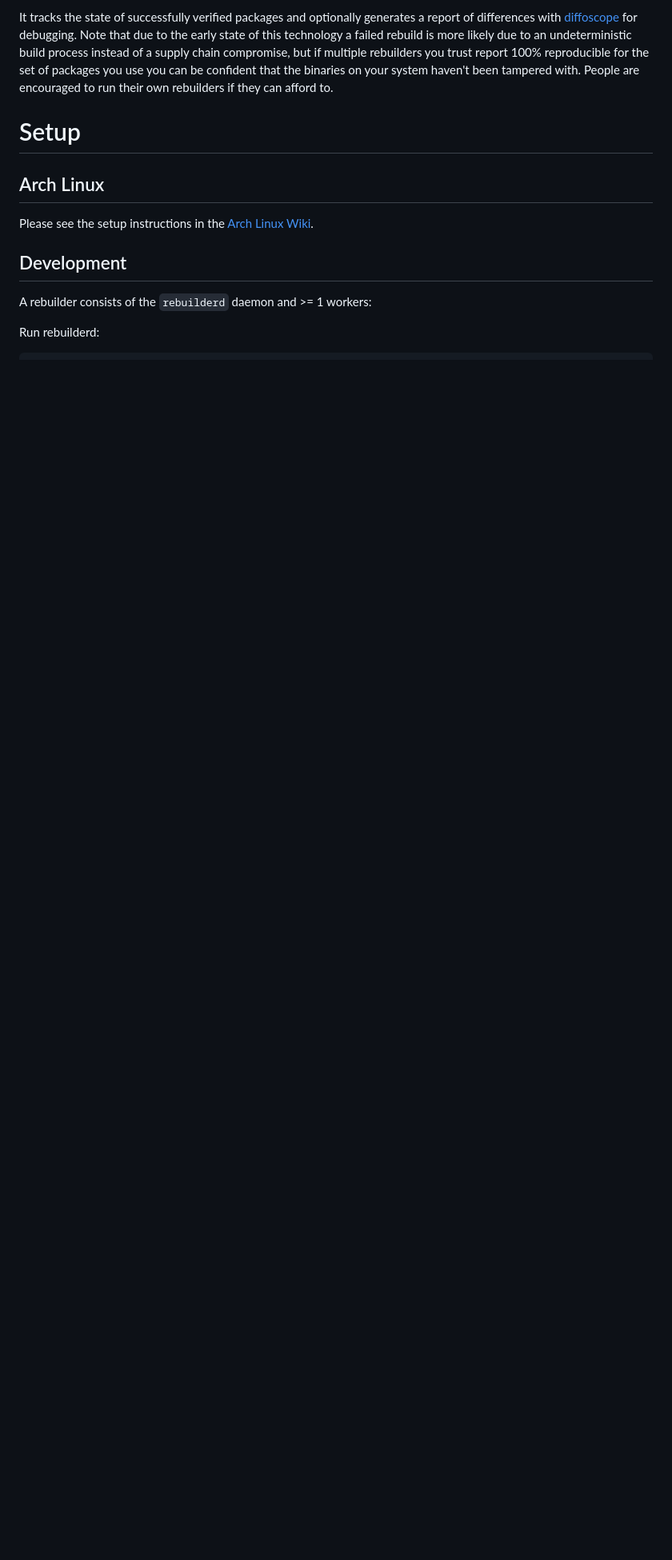
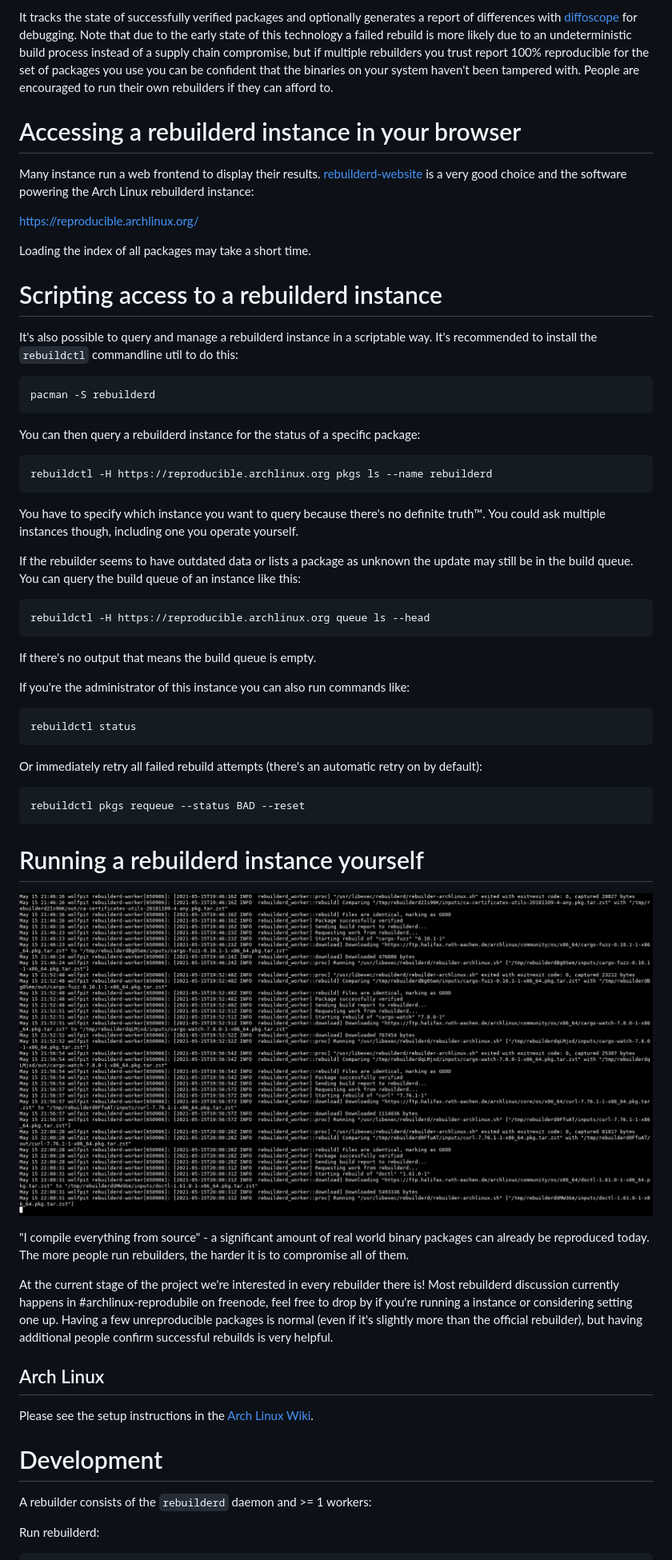
Before and after one commit to kpcyrd/rebuilderd, a Markdown page: README.md, the part around the change. Shown: that part at 80% size. Rendered like a GitHub page; pictures changed too: .github/assets/mOWZt75.png (added); blank space fills up the shorter version.

Commit message:
Add more text to the readme

```diff
--- a/README.md
+++ b/README.md
@@ -26,13 +26,70 @@ afford to.
 
 [2]: https://diffoscope.org/
 
-# Setup
+# Accessing a rebuilderd instance in your browser
+
+Many instance run a web frontend to display their results. [rebuilderd-website]
+is a very good choice and the software powering the Arch Linux rebuilderd
+instance:
+
+[rebuilderd-website]: https://gitlab.archlinux.org/archlinux/rebuilderd-website
+
+https://reproducible.archlinux.org/
+
+Loading the index of all packages may take a short time.
+
+# Scripting access to a rebuilderd instance
+
+It's also possible to query and manage a rebuilderd instance in a scriptable
+way. It's recommended to install the `rebuildctl` commandline util to do this:
+
+    pacman -S rebuilderd
+
+You can then query a rebuilderd instance for the status of a specific package:
+
+    rebuildctl -H https://reproducible.archlinux.org pkgs ls --name rebuilderd
+
+You have to specify which instance you want to query because there's no
+definite truth™. You could ask multiple instances though, including one you
+operate yourself.
+
+If the rebuilder seems to have outdated data or lists a package as unknown the
+update may still be in the build queue. You can query the build queue of an
+instance like this:
+
+    rebuildctl -H https://reproducible.archlinux.org queue ls --head
+
+If there's no output that means the build queue is empty.
+
+If you're the administrator of this instance you can also run commands like:
+
+    rebuildctl status
+
+Or immediately retry all failed rebuild attempts (there's an automatic retry on
+by default):
+
+    rebuildctl pkgs requeue --status BAD --reset
+
+# Running a rebuilderd instance yourself
+
+![journalctl output of a rebuilderd-worker](.github/assets/mOWZt75.png)
+
+"I compile everything from source" - a significant amount of real world binary
+packages can already be reproduced today. The more people run rebuilders, the
+harder it is to compromise all of them.
+
+At the current stage of the project we're interested in every rebuilder there
+is! Most rebuilderd discussion currently happens in #archlinux-reprodubile on
+freenode, feel free to drop by if you're running a instance or considering
+setting one up. Having a few unreproducible packages is normal (even if it's
+slightly more than the official rebuilder), but having additional people
+confirm successful rebuilds is very helpful.
 
 ## Arch Linux
 
 Please see the setup instructions in the [Arch Linux Wiki](https://wiki.archlinux.org/index.php/Rebuilderd).
 
-## Development
+# Development
 
 A rebuilder consists of the `rebuilderd` daemon and >= 1 workers:
 
```
